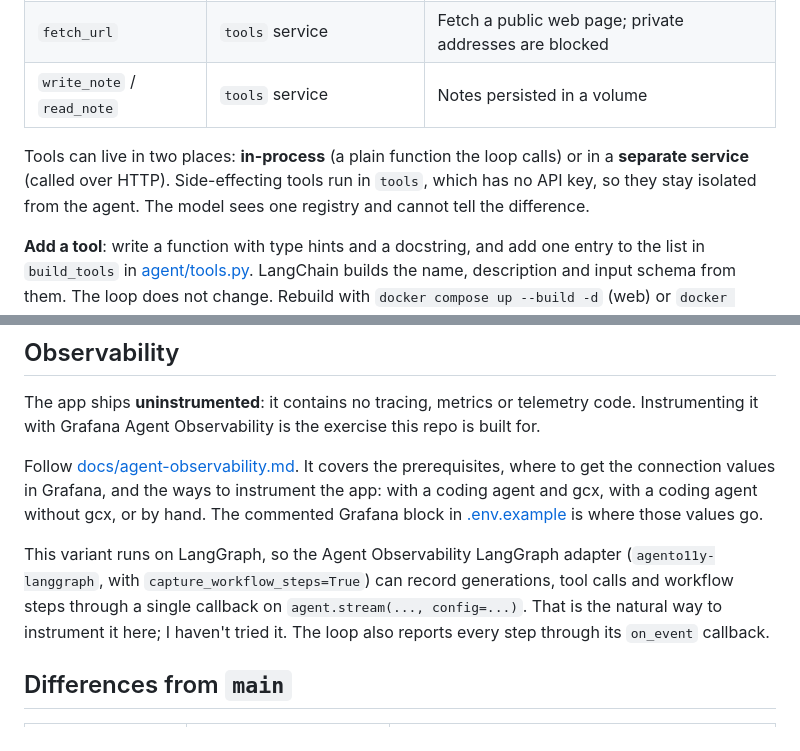
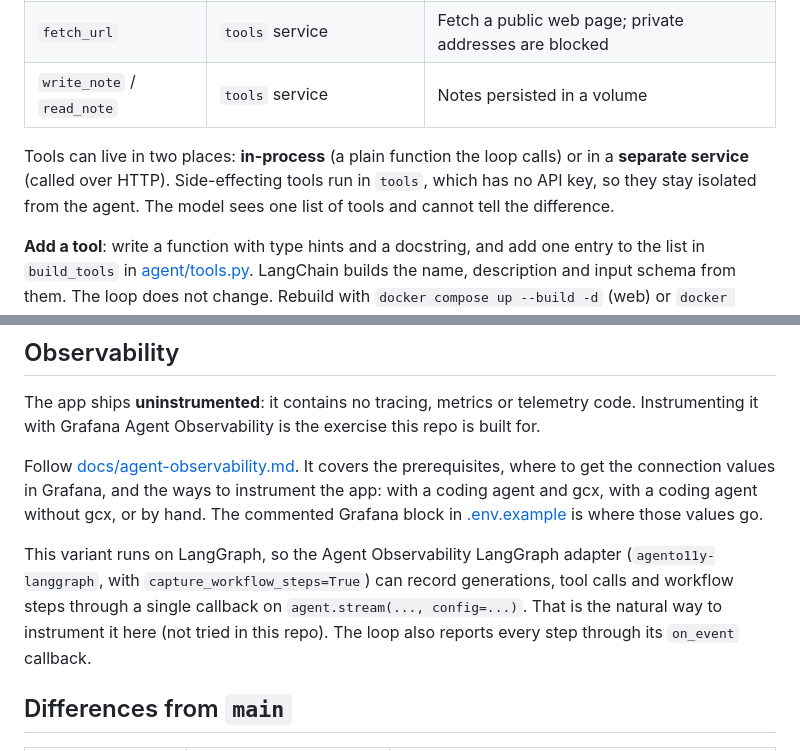
Before and after one commit to felixreichenbach/my-first-agent, a Markdown page: README.md, 2 parts joined by grey strips. GitHub-like rendering.

```diff
--- a/README.md
+++ b/README.md
@@ -115,7 +115,7 @@ The web page has no login, so keep it bound to localhost: anyone who can reach i
 | `fetch_url` | `tools` service | Fetch a public web page; private addresses are blocked |
 | `write_note` / `read_note` | `tools` service | Notes persisted in a volume |
 
-Tools can live in two places: **in-process** (a plain function the loop calls) or in a **separate service** (called over HTTP). Side-effecting tools run in `tools`, which has no API key, so they stay isolated from the agent. The model sees one registry and cannot tell the difference.
+Tools can live in two places: **in-process** (a plain function the loop calls) or in a **separate service** (called over HTTP). Side-effecting tools run in `tools`, which has no API key, so they stay isolated from the agent. The model sees one list of tools and cannot tell the difference.
 
 **Add a tool**: write a function with type hints and a docstring, and add one entry to the list in `build_tools` in [agent/tools.py](agent/tools.py). LangChain builds the name, description and input schema from them. The loop does not change. Rebuild with `docker compose up --build -d` (web) or `docker compose run --rm --build agent-cli "..."` (CLI).
 
@@ -139,7 +139,7 @@ The app ships **uninstrumented**: it contains no tracing, metrics or telemetry c
 
 Follow [docs/agent-observability.md](docs/agent-observability.md). It covers the prerequisites, where to get the connection values in Grafana, and the ways to instrument the app: with a coding agent and gcx, with a coding agent without gcx, or by hand. The commented Grafana block in [.env.example](.env.example) is where those values go.
 
-This variant runs on LangGraph, so the Agent Observability LangGraph adapter (`agento11y-langgraph`, with `capture_workflow_steps=True`) can record generations, tool calls and workflow steps through a single callback on `agent.stream(..., config=...)`. That is the natural way to instrument it here; I haven't tried it. The loop also reports every step through its `on_event` callback.
+This variant runs on LangGraph, so the Agent Observability LangGraph adapter (`agento11y-langgraph`, with `capture_workflow_steps=True`) can record generations, tool calls and workflow steps through a single callback on `agent.stream(..., config=...)`. That is the natural way to instrument it here (not tried in this repo). The loop also reports every step through its `on_event` callback.
 
 ## Differences from `main`
 
```
Also changed, not shown: other parts of README.md (+5 -5 lines), REQUIREMENTS.md (+39 -29 lines).
